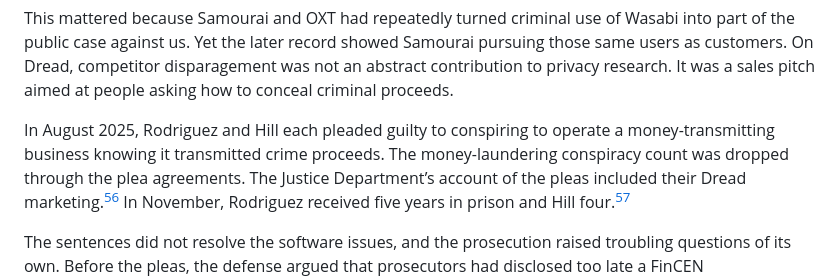
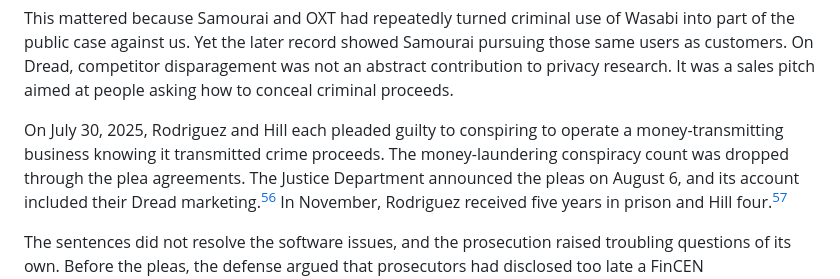
Before and after one commit to nopara73/ScamouraiWallet, a Markdown page: POST_MORTEM.md, the part around the change. GitHub-like rendering.

Commit message:
Correct guilty plea date

```diff
--- a/POST_MORTEM.md
+++ b/POST_MORTEM.md
@@ -346,7 +346,7 @@ The June 2025 superseding indictment reproduced private messages and Dread posts
 
 This mattered because Samourai and OXT had repeatedly turned criminal use of Wasabi into part of the public case against us. Yet the later record showed Samourai pursuing those same users as customers. On Dread, competitor disparagement was not an abstract contribution to privacy research. It was a sales pitch aimed at people asking how to conceal criminal proceeds.
 
-In August 2025, Rodriguez and Hill each pleaded guilty to conspiring to operate a money-transmitting business knowing it transmitted crime proceeds. The money-laundering conspiracy count was dropped through the plea agreements. The Justice Department’s account of the pleas included their Dread marketing.[^21] In November, Rodriguez received five years in prison and Hill four.[^22]
+On July 30, 2025, Rodriguez and Hill each pleaded guilty to conspiring to operate a money-transmitting business knowing it transmitted crime proceeds. The money-laundering conspiracy count was dropped through the plea agreements. The Justice Department announced the pleas on August 6, and its account included their Dread marketing.[^21] In November, Rodriguez received five years in prison and Hill four.[^22]
 
 The sentences did not resolve the software issues, and the prosecution raised troubling questions of its own. Before the pleas, the defense argued that prosecutors had disclosed too late a FinCEN communication saying Samourai’s lack of control over users’ keys strongly suggested it was not a money-services business under FinCEN’s rules. The government disputed the communication’s significance.[^23] Anyone who cares about open-source privacy software should care about that due-process issue.
 
```
